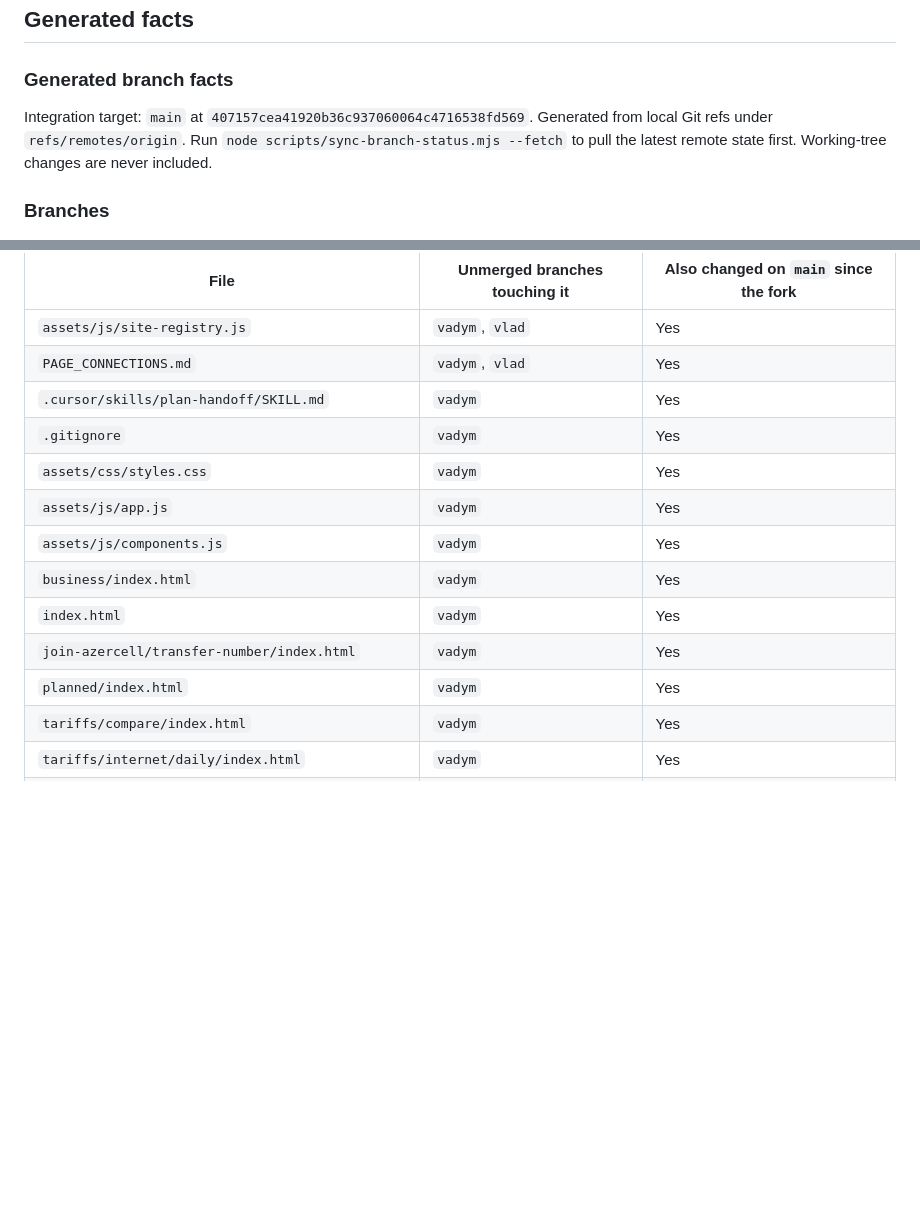
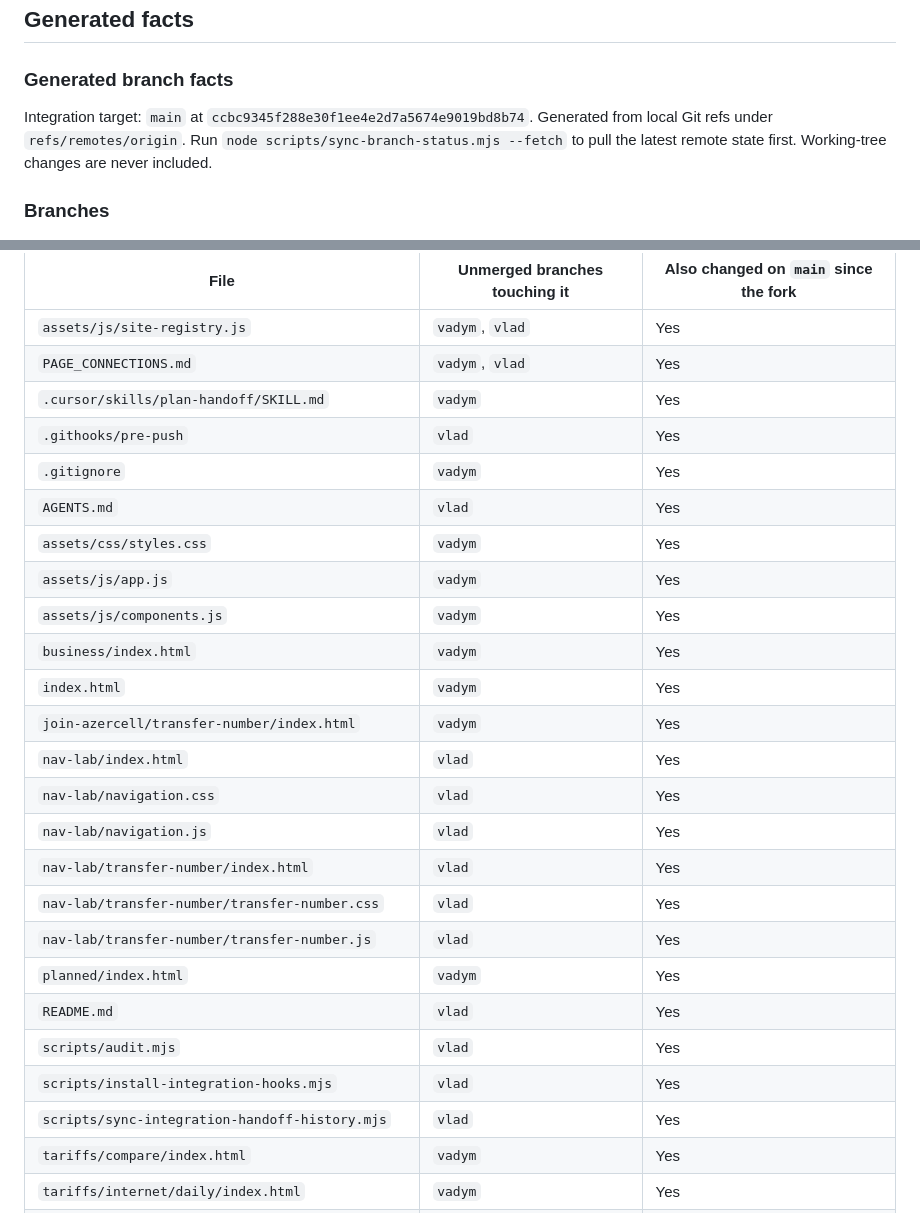
Before and after one commit to simonsaid13/azercell-website-prototype, a Markdown page: BRANCH_STATUS.md, 2 parts joined by grey strips. GitHub-like rendering; blank space fills up the shorter version.

Commit message:
Refresh generated branch facts.
Regenerated by the pre-push hook. Records main at ccbc934, both feature branches now three commits behind, and the conflict watchlist entries for the nav-lab and handoff-tooling files already adopted onto main.

Co-authored-by: Cursor <cursoragent@cursor.com>

```diff
--- a/BRANCH_STATUS.md
+++ b/BRANCH_STATUS.md
@@ -63,7 +63,7 @@ Statuses are decisions, not code facts:
 <!-- BRANCH_FACTS:START -->
 ### Generated branch facts
 
-Integration target: `main` at `407157cea41920b36c937060064c4716538fd569`.
+Integration target: `main` at `ccbc9345f288e30f1ee4e2d7a5674e9019bd8b74`.
 Generated from local Git refs under `refs/remotes/origin`. Run `node scripts/sync-branch-status.mjs --fetch` to pull the latest remote state first. Working-tree changes are never included.
 
 ### Branches
@@ -89,14 +89,26 @@ Files below are touched by more than one unmerged branch, or were also changed o
 | `assets/js/site-registry.js` | `vadym`, `vlad` | Yes |
 | `PAGE_CONNECTIONS.md` | `vadym`, `vlad` | Yes |
 | `.cursor/skills/plan-handoff/SKILL.md` | `vadym` | Yes |
+| `.githooks/pre-push` | `vlad` | Yes |
 | `.gitignore` | `vadym` | Yes |
+| `AGENTS.md` | `vlad` | Yes |
 | `assets/css/styles.css` | `vadym` | Yes |
 | `assets/js/app.js` | `vadym` | Yes |
 | `assets/js/components.js` | `vadym` | Yes |
 | `business/index.html` | `vadym` | Yes |
 | `index.html` | `vadym` | Yes |
 | `join-azercell/transfer-number/index.html` | `vadym` | Yes |
+| `nav-lab/index.html` | `vlad` | Yes |
+| `nav-lab/navigation.css` | `vlad` | Yes |
+| `nav-lab/navigation.js` | `vlad` | Yes |
+| `nav-lab/transfer-number/index.html` | `vlad` | Yes |
+| `nav-lab/transfer-number/transfer-number.css` | `vlad` | Yes |
+| `nav-lab/transfer-number/transfer-number.js` | `vlad` | Yes |
 | `planned/index.html` | `vadym` | Yes |
+| `README.md` | `vlad` | Yes |
+| `scripts/audit.mjs` | `vlad` | Yes |
+| `scripts/install-integration-hooks.mjs` | `vlad` | Yes |
+| `scripts/sync-integration-handoff-history.mjs` | `vlad` | Yes |
 | `tariffs/compare/index.html` | `vadym` | Yes |
 | `tariffs/internet/daily/index.html` | `vadym` | Yes |
 | `tariffs/internet/index.html` | `vadym` | Yes |
```
Also changed, not shown: other parts of BRANCH_STATUS.md (+2 -2 lines).
